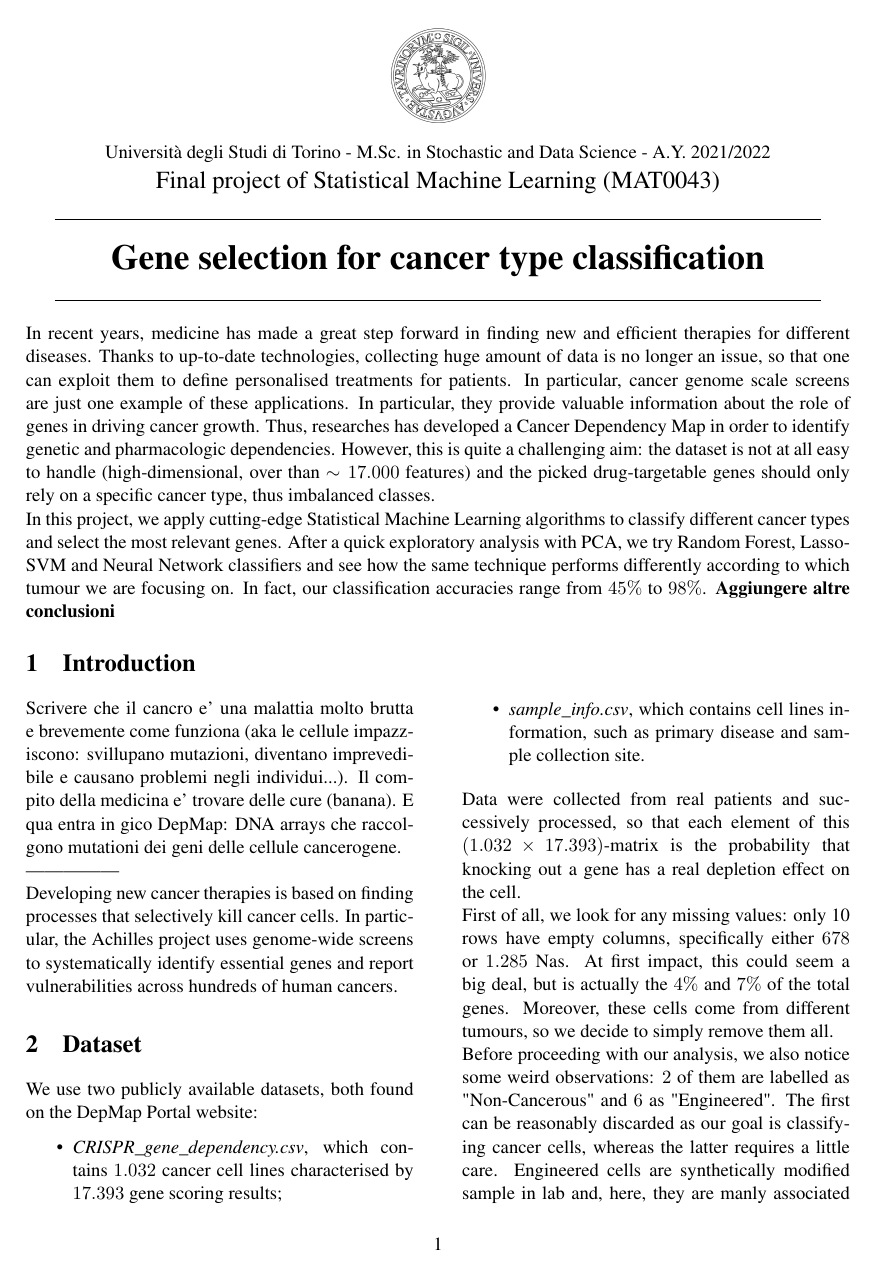
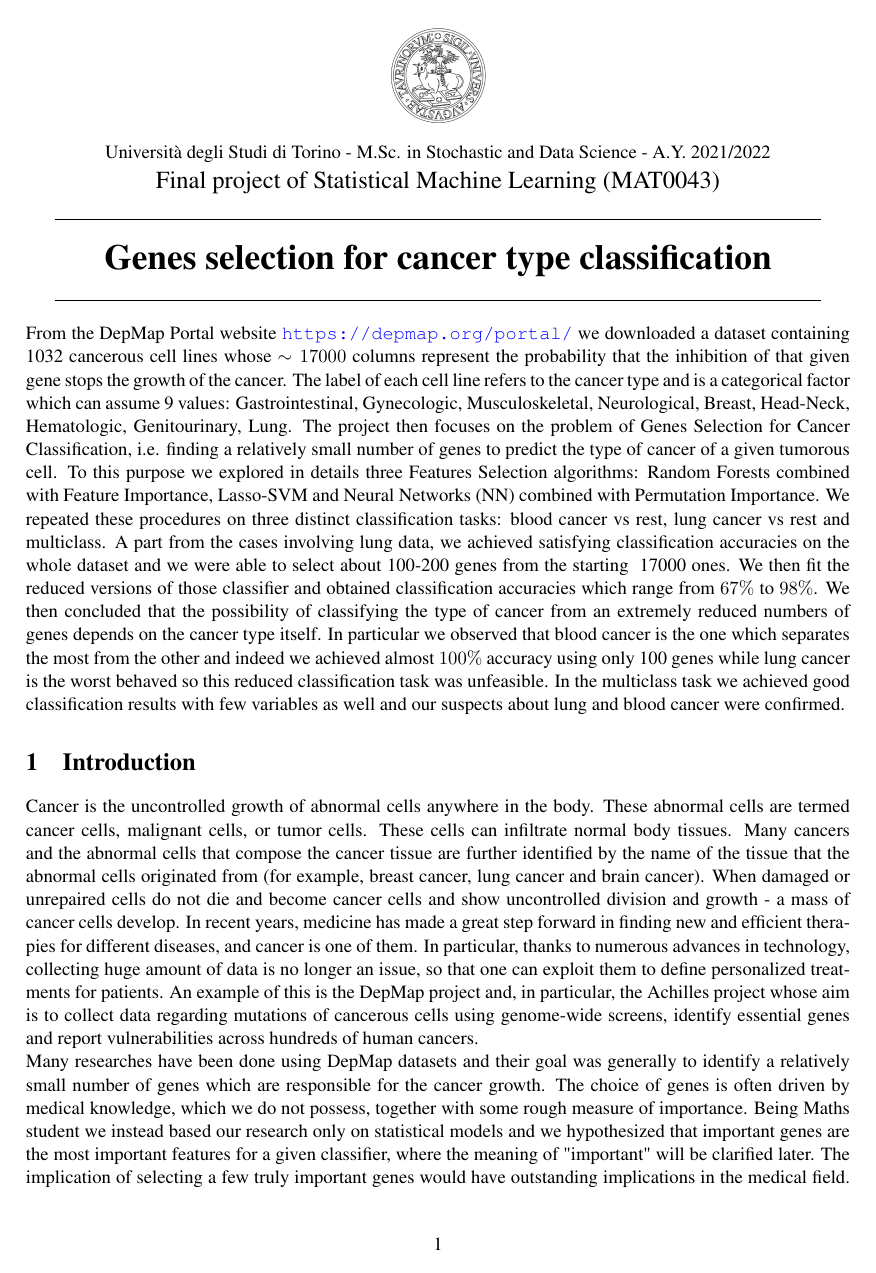
Before and after one commit to chiaraboetti/SML-project, a LaTeX document (report/report.tex): page 1 of 2 before the commit and page 1 of 3 after it. Compiled offline with pdfLaTeX.

Commit message:
report update

```diff
--- a/report/report.tex
+++ b/report/report.tex
@@ -70,25 +70,23 @@ Università degli Studi di Torino - M.Sc.  in Stochastic and Data Science - A.Y.
 \Large { Final project of Statistical Machine Learning (MAT0043)}
 \line(1,0){450}\\
 \vspace{0.4cm}
-{ \huge \textbf{Gene selection for cancer type classification} }
+{ \huge \textbf{Genes selection for cancer type classification} }
 \vspace{0.1cm}
-%\hspace{0cm}
-%Group: Bartoli Francesco,  Boetti Chiara (854411), Bordino Alberto (856592)
 \line(1,0){450} \\
 \end{center}
 
 %____________________________________________________________________________________________________________________________
 % ABSTRACT
-In recent years, medicine has made a great step forward in finding new and efficient therapies for different diseases. Thanks to up-to-date technologies, collecting huge amount of data is no longer an issue, so that one can exploit them to define personalised treatments for patients. In particular, cancer genome scale screens are just one example of these applications. In particular, they provide valuable information about the role of genes in driving cancer growth. Thus, researches has developed a Cancer Dependency Map in order to identify genetic and pharmacologic dependencies. However, this is quite a challenging aim: the dataset is not at all easy to handle (high-dimensional, over than $\sim 17.000$ features) and the picked drug-targetable genes should only rely on a specific cancer type, thus imbalanced classes. \\
-In this project, we apply cutting-edge Statistical Machine Learning algorithms to classify different cancer types and select the most relevant genes. After a quick exploratory analysis with PCA, we try Random Forest, Lasso-SVM and Neural Network classifiers and see how the same technique performs differently according to which tumour we are focusing on. In fact, our classification accuracies range from $45\%$ to $98\%$.  \textbf{Aggiungere altre conclusioni}
-\medskip
+From the DepMap Portal website \url{https://depmap.org/portal/} we downloaded a dataset containing 1032 cancerous cell lines whose $\sim 17000$ columns represent the probability that the inhibition of that given gene stops the growth of the cancer.  The label of each cell line refers to the cancer type and is a categorical factor which can assume 9 values: Gastrointestinal,  Gynecologic,  Musculoskeletal,  Neurological,  Breast,  Head-Neck,  Hematologic,  Genitourinary,  Lung.  The project then focuses on the problem of Genes Selection for Cancer Classification,  i.e.  finding a relatively small number of genes to predict the type of cancer of a given tumorous cell.  To this purpose we explored in details three Features Selection algorithms: Random Forests combined with Feature Importance,  Lasso-SVM and Neural Networks (NN) combined with Permutation Importance.  We repeated these procedures on three distinct classification tasks: blood cancer vs rest,  lung cancer vs rest and multiclass.  A part from the cases involving lung data,  we achieved satisfying classification accuracies on the whole dataset and we were able to select about 100-200 genes from the starting ~17000 ones.  We then fit the reduced versions of those classifier and obtained classification accuracies which range from $67\%$ to $98\%$.  We then concluded that the possibility of classifying the type of cancer from an extremely reduced numbers of genes depends on the cancer type itself.  In particular we observed that blood cancer is the one which separates the most from the other and indeed we achieved almost $100\%$ accuracy using only 100 genes while lung cancer is the worst behaved so this reduced classification task was unfeasible.  In the multiclass task we achieved good classification results with few variables as well and our suspects about lung and blood cancer were confirmed.
 
-\begin{multicols}{2}
+
+
+
 \section{Introduction}
-%The mutations that cause cancer cells to grow also confer specific vulnerabilities that normal cells lack. Some of these acquired alterations represent compelling therapeutic targets. The challenge is that, for the overwhelming majority of cancers, we do not fully understand the relationship between the genetic alterations of cancer and the dependencies they cause. To solve this problem, we are creating a “cancer dependency map” by systematically identifying genetic dependencies and small molecule sensitivities and discovering the biomarkers that predict them.
-Scrivere che il cancro e' una malattia molto brutta e brevemente come funziona (aka le cellule impazziscono: svillupano mutazioni, diventano imprevedibile e causano problemi negli individui...). Il compito della medicina e' trovare delle cure (banana). E qua entra in gico DepMap: DNA arrays che raccolgono mutationi dei geni delle cellule cancerogene. \\
---------------- \\
-Developing new cancer therapies is based on finding processes that selectively kill cancer cells. In particular, the Achilles project uses genome-wide screens to systematically identify essential genes and report vulnerabilities across hundreds of human cancers.
+%The mutations that cause cancer cells to grow also confer specific vulnerabilities that normal cells lack. Some of these acquired alterations represent compelling therapeutic targets. The challenge is that, for the overwhelming majority of cancers, we do not fully understand the relationship between the genetic alterations of cancer and the dependencies they cause. To solve this problem, we are creating a “cancer dependency map” by systematically identifying genetic dependencies and small molecule sensitivities and discovering the biomarkers that predict them. Scrivere che il cancro e' una malattia molto brutta e brevemente come funziona (aka le cellule impazziscono: svillupano mutazioni, diventano imprevedibile e causano problemi negli individui...). Il compito della medicina e' trovare delle cure (banana). E qua entra in gico DepMap: DNA arrays che raccolgono mutationi dei geni delle cellule cancerogene. \\
+Cancer is the uncontrolled growth of abnormal cells anywhere in the body. These abnormal cells are termed cancer cells, malignant cells, or tumor cells.  These cells can  infiltrate normal body tissues. Many cancers and the abnormal cells that compose the cancer tissue are further identified by  the  name  of  the  tissue  that  the  abnormal  cells  originated  from  (for  example,  breast cancer, lung cancer and brain cancer).  When damaged or unrepaired cells do not die and become cancer cells and show uncontrolled division and growth - a mass of cancer cells develop.
+In recent years, medicine has made a great step forward in finding new and efficient therapies for different diseases,  and cancer is one of them.  In particular,   thanks to numerous advances in technology,  collecting huge amount of data is no longer an issue,  so that one can exploit them to define personalized treatments for patients.  An example of this is the DepMap project and,  in particular,  the Achilles project whose aim is to collect data regarding mutations of cancerous cells using genome-wide screens,  identify essential genes and report vulnerabilities across hundreds of human cancers.  \\
+Many researches have been done using DepMap datasets and their goal was generally to identify a relatively small number of genes which are responsible for the cancer growth.  The choice of genes is often driven by medical knowledge,  which we do not possess,  together with some rough measure of importance.  Being Maths student we instead based our research only on statistical models and we hypothesized that important genes are the most important features for a given classifier,  where the meaning of "important" will be clarified later.  The implication of selecting a few truly important genes would have outstanding implications in the medical field.  It can be used for example to build faster diagnosis tools or to synthesize less toxic drugs which target a small number of specific genes.
 
 \section{Dataset}
 We use two publicly available datasets, both found on the DepMap Portal website:
```
Also changed, not shown: report/report.pdf, report/report.tex (3 more changed lines).
